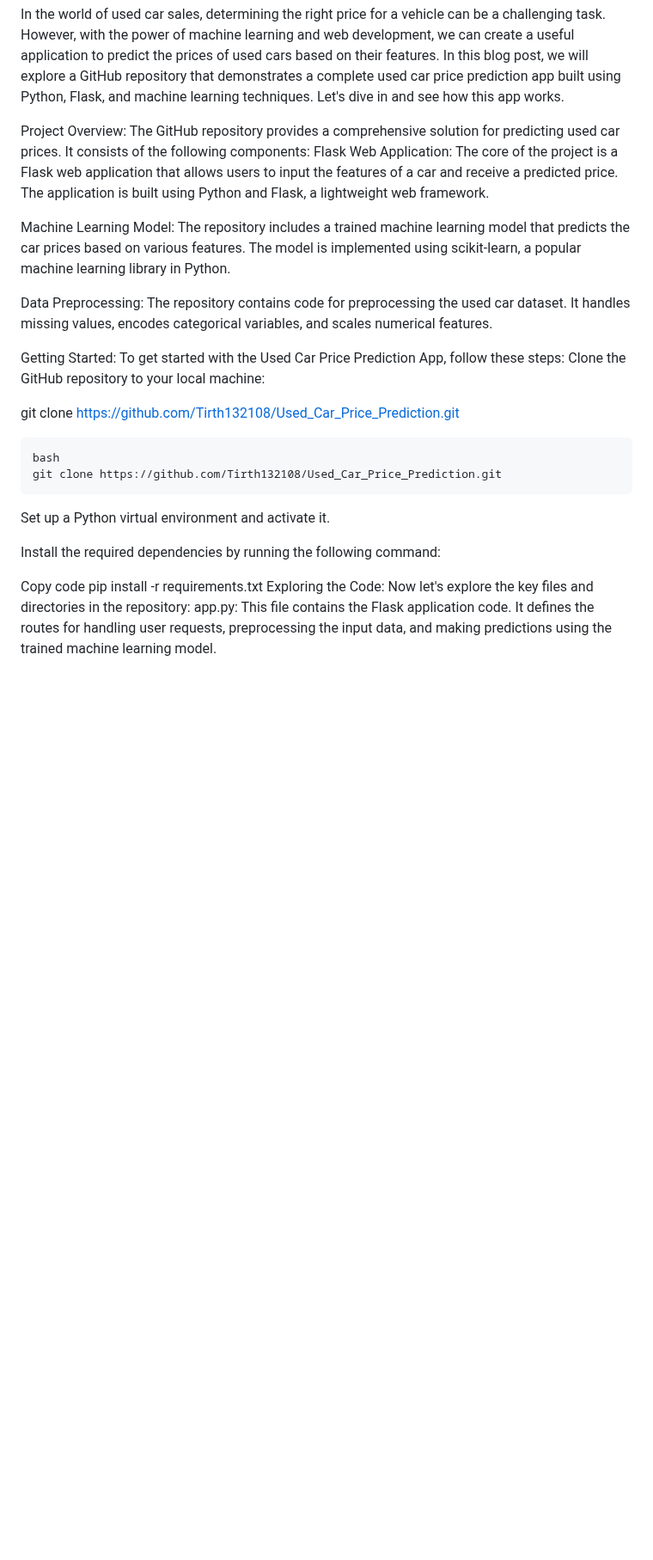
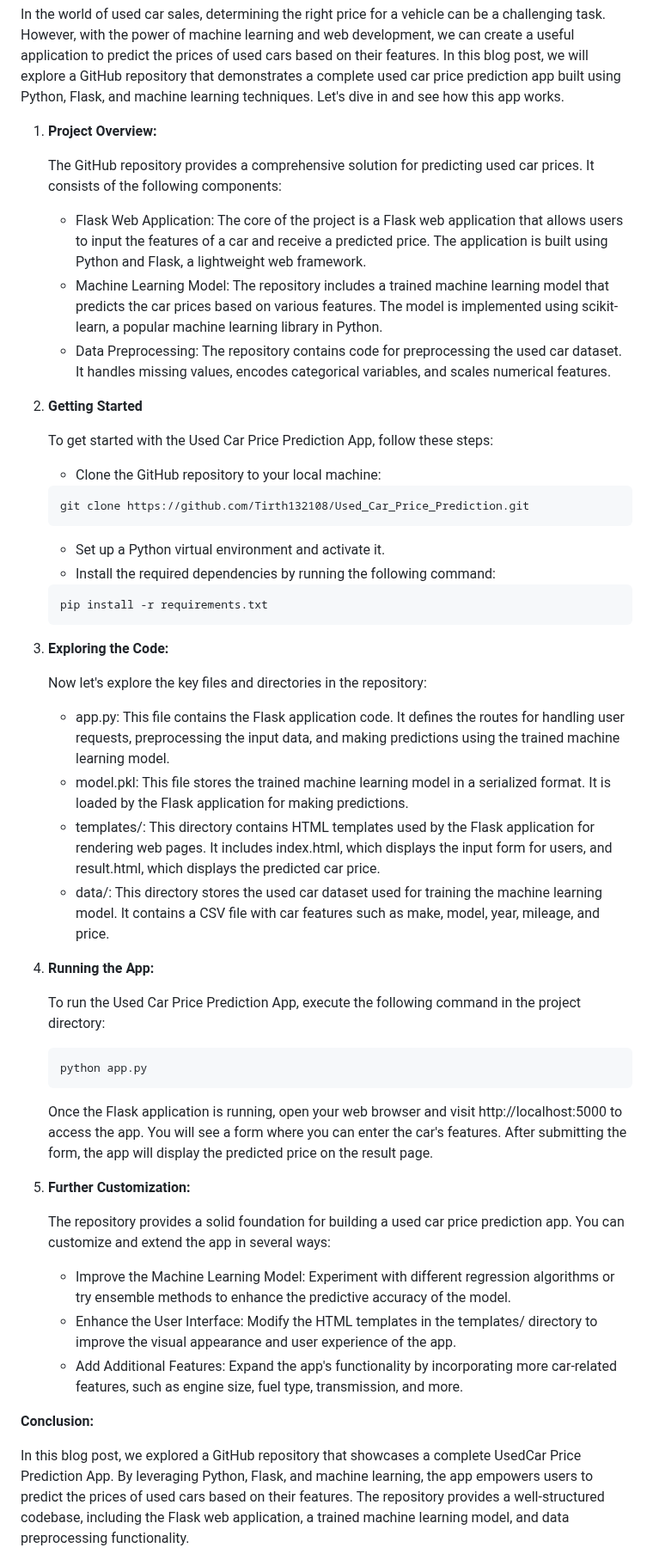
Before and after one commit to Tirth132108/Used-car-price-prediction, a Markdown page: README.md, the part around one of its changes. Shown at 86% size. Drawn GitHub-style; blank space fills up the shorter version.

````diff
--- a/README.md
+++ b/README.md
@@ -1,33 +1,54 @@
 In the world of used car sales, determining the right price for a vehicle can be a challenging task. However, with the power of machine learning and web development, we can create a useful application to predict the prices of used cars based on their features. In this blog post, we will explore a GitHub repository that demonstrates a complete used car price prediction app built using Python, Flask, and machine learning techniques. Let's dive in and see how this app works.
 
+1. **Project Overview:**
+
+    The GitHub repository provides a comprehensive solution for predicting used car prices. It consists of the following components:
+    - Flask Web Application: The core of the project is a Flask web application that allows users to input the features of a car and receive a predicted price. The application is built using Python and Flask, a lightweight web framework.
+    - Machine Learning Model: The repository includes a trained machine learning model that predicts the car prices based on various features. The model is implemented using scikit-learn, a popular machine learning library in Python.
+    - Data Preprocessing: The repository contains code for preprocessing the used car dataset. It handles missing values, encodes categorical variables, and scales numerical features.
+
+2. **Getting Started**
+
+    To get started with the Used Car Price Prediction App, follow these steps:
+
+    - Clone the GitHub repository to your local machine:
+    ```
+    git clone https://github.com/Tirth132108/Used_Car_Price_Prediction.git
+    ```
+
+    - Set up a Python virtual environment and activate it.
+    - Install the required dependencies by running the following command:
+    ```
+    pip install -r requirements.txt
+    ```
+
+3. **Exploring the Code:**
+
+    Now let's explore the key files and directories in the repository:
+    - app.py: This file contains the Flask application code. It defines the routes for handling user requests, preprocessing the input data, and making predictions using the trained machine learning model.
+    - model.pkl: This file stores the trained machine learning model in a serialized format. It is loaded by the Flask application for making predictions.
+    - templates/: This directory contains HTML templates used by the Flask application for rendering web pages. It includes index.html, which displays the input form for users, and result.html, which displays the predicted car price.
+    - data/: This directory stores the used car dataset used for training the machine learning model. It contains a CSV file with car features such as make, model, year, mileage, and price.
+
+4. **Running the App:**
+
+     To run the Used Car Price Prediction App, execute the following command in the project directory:
+    ```
+    python app.py
+    ```
+
+    Once the Flask application is running, open your web browser and visit http://localhost:5000 to access the app. You will see a form where you can enter the car's features. After submitting the form, the app will display the predicted price on the result page.
 
 
-Project Overview:
-The GitHub repository provides a comprehensive solution for predicting used car prices. It consists of the following components:
-Flask Web Application: The core of the project is a Flask web application that allows users to input the features of a car and receive a predicted price. The application is built using Python and Flask, a lightweight web framework.
+5. **Further Customization:**
 
-Machine Learning Model: The repository includes a trained machine learning model that predicts the car prices based on various features. The model is implemented using scikit-learn, a popular machine learning library in Python.
+     The repository provides a solid foundation for building a used car price prediction app. You can customize and extend the app in several ways:
 
-Data Preprocessing: The repository contains code for preprocessing the used car dataset. It handles missing values, encodes categorical variables, and scales numerical features.
+    - Improve the Machine Learning Model: Experiment with different regression algorithms or try ensemble methods to enhance the predictive accuracy of the model.
+    - Enhance the User Interface: Modify the HTML templates in the templates/ directory to improve the visual appearance and user experience of the app.
+    - Add Additional Features: Expand the app's functionality by incorporating more car-related features, such as engine size, fuel type, transmission, and more.
 
-Getting Started:
-To get started with the Used Car Price Prediction App, follow these steps:
-Clone the GitHub repository to your local machine:
+**Conclusion:**
 
-git clone https://github.com/Tirth132108/Used_Car_Price_Prediction.git
+  In this blog post, we explored a GitHub repository that showcases a complete UsedCar Price Prediction App. By leveraging Python, Flask, and machine learning, the app empowers users to predict the prices of used cars based on their features. The repository provides a well-structured codebase, including the Flask web application, a trained machine learning model, and data preprocessing functionality.
 
-
-```
-bash
-git clone https://github.com/Tirth132108/Used_Car_Price_Prediction.git
-```
-Set up a Python virtual environment and activate it.
-
-Install the required dependencies by running the following command:
-
-Copy code
-pip install -r requirements.txt
-Exploring the Code:
-Now let's explore the key files and directories in the repository:
-app.py: This file contains the Flask application code. It defines the routes for handling user requests, preprocessing the input data, and making predictions using the trained machine learning model.
-
````
Also changed, not shown: other parts of README.md (+1 -22 lines).
